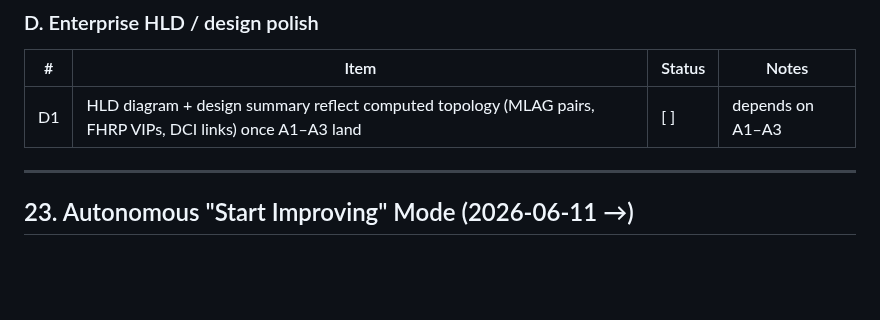
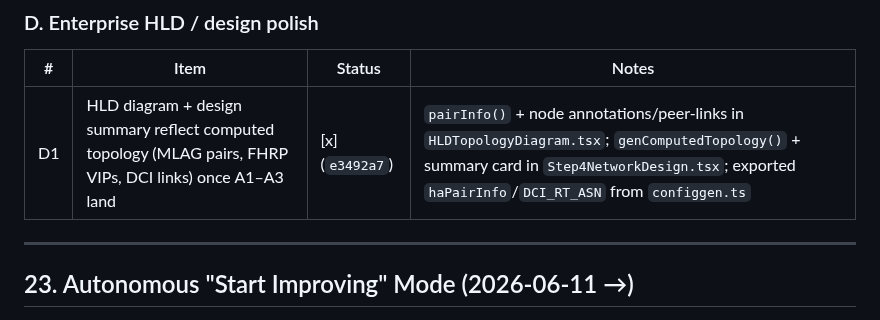
Before and after one commit to Amit33-design/Network-Automation, a Markdown page: CLAUDE.md, the part around the change. Drawn GitHub-style; blank space fills up the shorter version.

Commit message:
docs: mark D1 done in enterprise upgrade tracker

```diff
--- a/CLAUDE.md
+++ b/CLAUDE.md
@@ -664,7 +664,7 @@ config-gen tests must keep passing; add new tests alongside).
 
 | # | Item | Status | Notes |
 |---|------|--------|-------|
-| D1 | HLD diagram + design summary reflect computed topology (MLAG pairs, FHRP VIPs, DCI links) once A1–A3 land | [ ] | depends on A1–A3 |
+| D1 | HLD diagram + design summary reflect computed topology (MLAG pairs, FHRP VIPs, DCI links) once A1–A3 land | [x] (`e3492a7`) | `pairInfo()` + node annotations/peer-links in `HLDTopologyDiagram.tsx`; `genComputedTopology()` + summary card in `Step4NetworkDesign.tsx`; exported `haPairInfo`/`DCI_RT_ASN` from `configgen.ts` |
 
 ---
 
```
